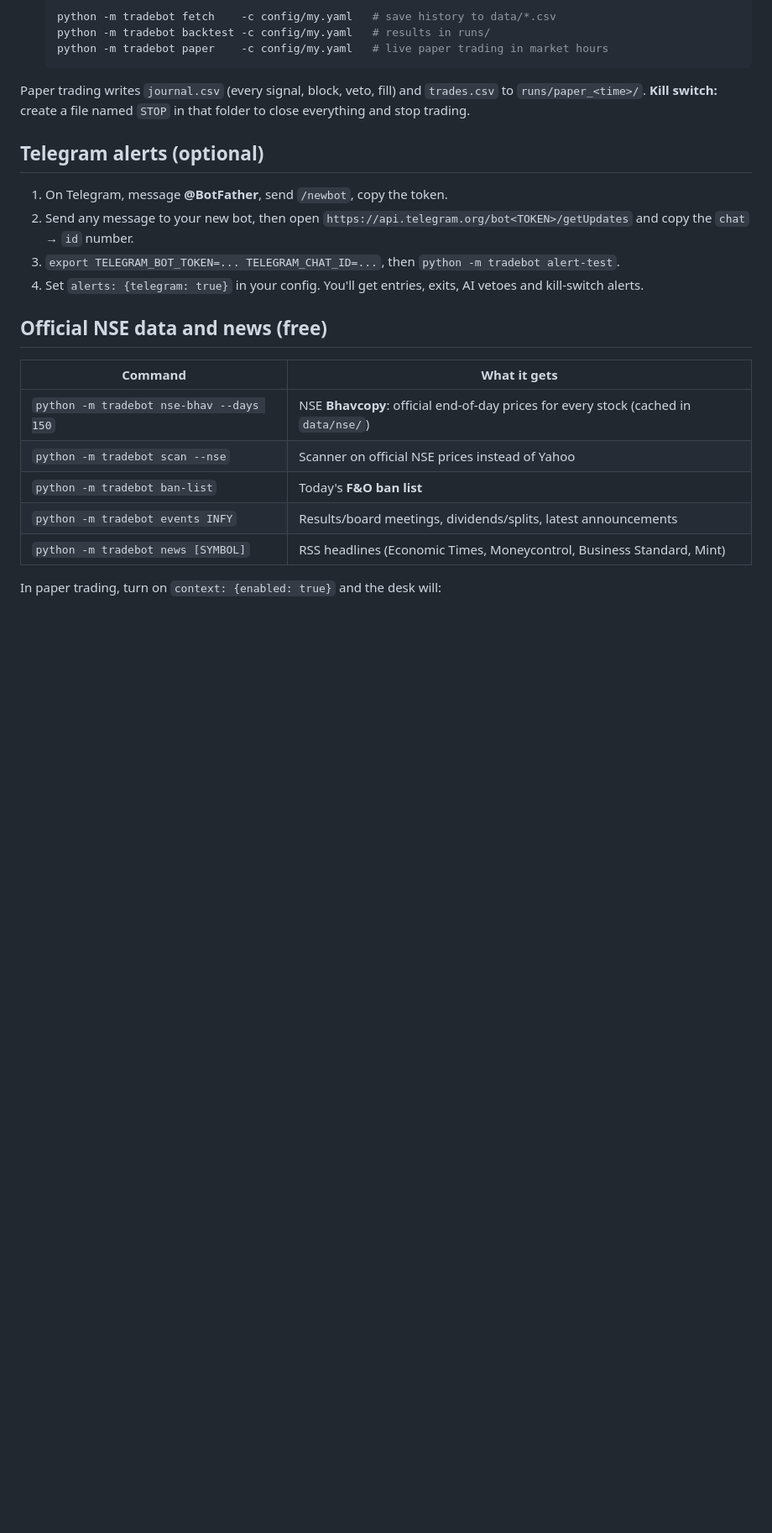
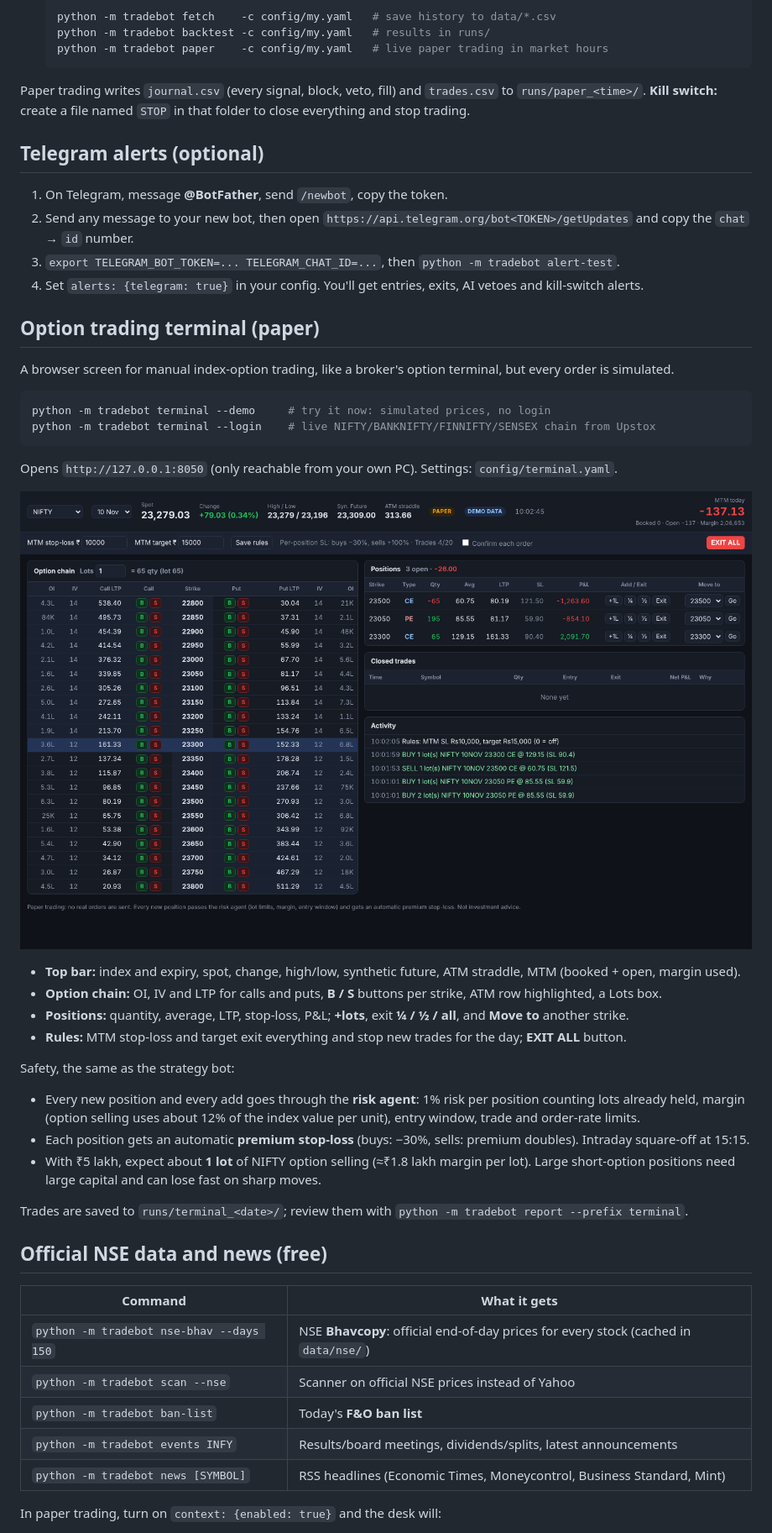
Before and after one commit to mgcu4022/Santosh, a Markdown page: README.md, the part around one of its changes. Shown at 84% size. Rendered like a GitHub page; pictures changed too: docs/terminal.png (added); blank space fills up the shorter version.

````diff
--- a/README.md
+++ b/README.md
@@ -137,6 +137,32 @@ everything and stop trading.
 3. `export TELEGRAM_BOT_TOKEN=... TELEGRAM_CHAT_ID=...`, then `python -m tradebot alert-test`.
 4. Set `alerts: {telegram: true}` in your config. You'll get entries, exits, AI vetoes and kill-switch alerts.
 
+## Option trading terminal (paper)
+
+A browser screen for manual index-option trading, like a broker's option terminal, but every order is simulated.
+
+```bash
+python -m tradebot terminal --demo     # try it now: simulated prices, no login
+python -m tradebot terminal --login    # live NIFTY/BANKNIFTY/FINNIFTY/SENSEX chain from Upstox
+```
+Opens `http://127.0.0.1:8050` (only reachable from your own PC). Settings: `config/terminal.yaml`.
+
+![Option terminal](docs/terminal.png)
+
+- **Top bar:** index and expiry, spot, change, high/low, synthetic future, ATM straddle, MTM (booked + open, margin used).
+- **Option chain:** OI, IV and LTP for calls and puts, **B / S** buttons per strike, ATM row highlighted, a Lots box.
+- **Positions:** quantity, average, LTP, stop-loss, P&L; **+lots**, exit **¼ / ½ / all**, and **Move to** another strike.
+- **Rules:** MTM stop-loss and target exit everything and stop new trades for the day; **EXIT ALL** button.
+
+Safety, the same as the strategy bot:
+- Every new position and every add goes through the **risk agent**: 1% risk per position counting lots already held,
+  margin (option selling uses about 12% of the index value per unit), entry window, trade and order-rate limits.
+- Each position gets an automatic **premium stop-loss** (buys: −30%, sells: premium doubles). Intraday square-off at 15:15.
+- With ₹5 lakh, expect about **1 lot** of NIFTY option selling (≈₹1.8 lakh margin per lot). Large short-option positions
+  need large capital and can lose fast on sharp moves.
+
+Trades are saved to `runs/terminal_<date>/`; review them with `python -m tradebot report --prefix terminal`.
+
 ## Official NSE data and news (free)
 
 | Command | What it gets |
````
Also changed, not shown: other parts of README.md (+2 -1 lines), 11 other files.
